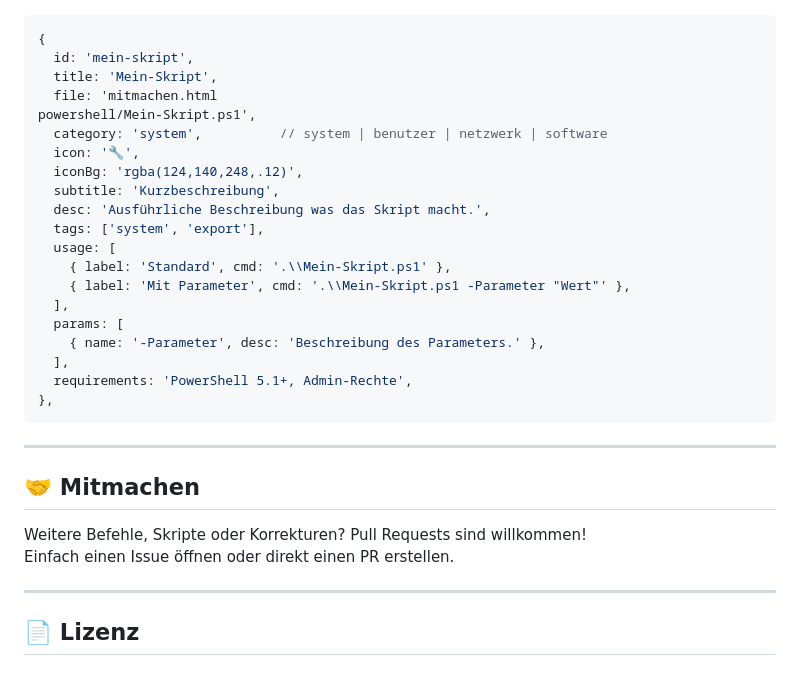
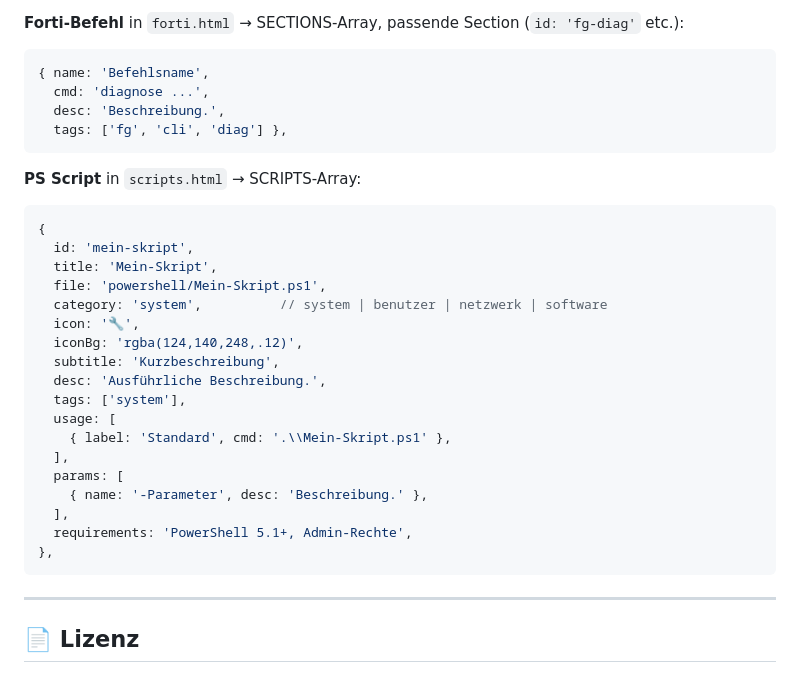
Before and after one commit to JLUenthus/Cheatsheet, a Markdown page: README.md, the part around one of its changes. Drawn GitHub-style.

````diff
--- a/README.md
+++ b/README.md
@@ -116,22 +152,29 @@ powershell/` legen
 
+**Forti-Befehl** in `forti.html` → SECTIONS-Array, passende Section (`id: 'fg-diag'` etc.):
+```javascript
+{ name: 'Befehlsname',
+  cmd: 'diagnose ...',
+  desc: 'Beschreibung.',
+  tags: ['fg', 'cli', 'diag'] },
+```
+
+**PS Script** in `scripts.html` → SCRIPTS-Array:
 ```javascript
 {
   id: 'mein-skript',
   title: 'Mein-Skript',
-  file: 'mitmachen.html
-powershell/Mein-Skript.ps1',
+  file: 'powershell/Mein-Skript.ps1',
   category: 'system',          // system | benutzer | netzwerk | software
   icon: '🔧',
   iconBg: 'rgba(124,140,248,.12)',
   subtitle: 'Kurzbeschreibung',
-  desc: 'Ausführliche Beschreibung was das Skript macht.',
-  tags: ['system', 'export'],
+  desc: 'Ausführliche Beschreibung.',
+  tags: ['system'],
   usage: [
     { label: 'Standard', cmd: '.\\Mein-Skript.ps1' },
-    { label: 'Mit Parameter', cmd: '.\\Mein-Skript.ps1 -Parameter "Wert"' },
   ],
   params: [
-    { name: '-Parameter', desc: 'Beschreibung des Parameters.' },
+    { name: '-Parameter', desc: 'Beschreibung.' },
   ],
   requirements: 'PowerShell 5.1+, Admin-Rechte',
 },
@@ -139,13 +182,6 @@ powershell/Mein-Skript.ps1',
 
 ---
 
-## 🤝 Mitmachen
-
-Weitere Befehle, Skripte oder Korrekturen? Pull Requests sind willkommen!
-Einfach einen Issue öffnen oder direkt einen PR erstellen.
-
----
-
 ## 📄 Lizenz
 
 Frei verwendbar für private und kommerzielle Zwecke.
````
Also changed, not shown: other parts of README.md (+81 -45 lines).
